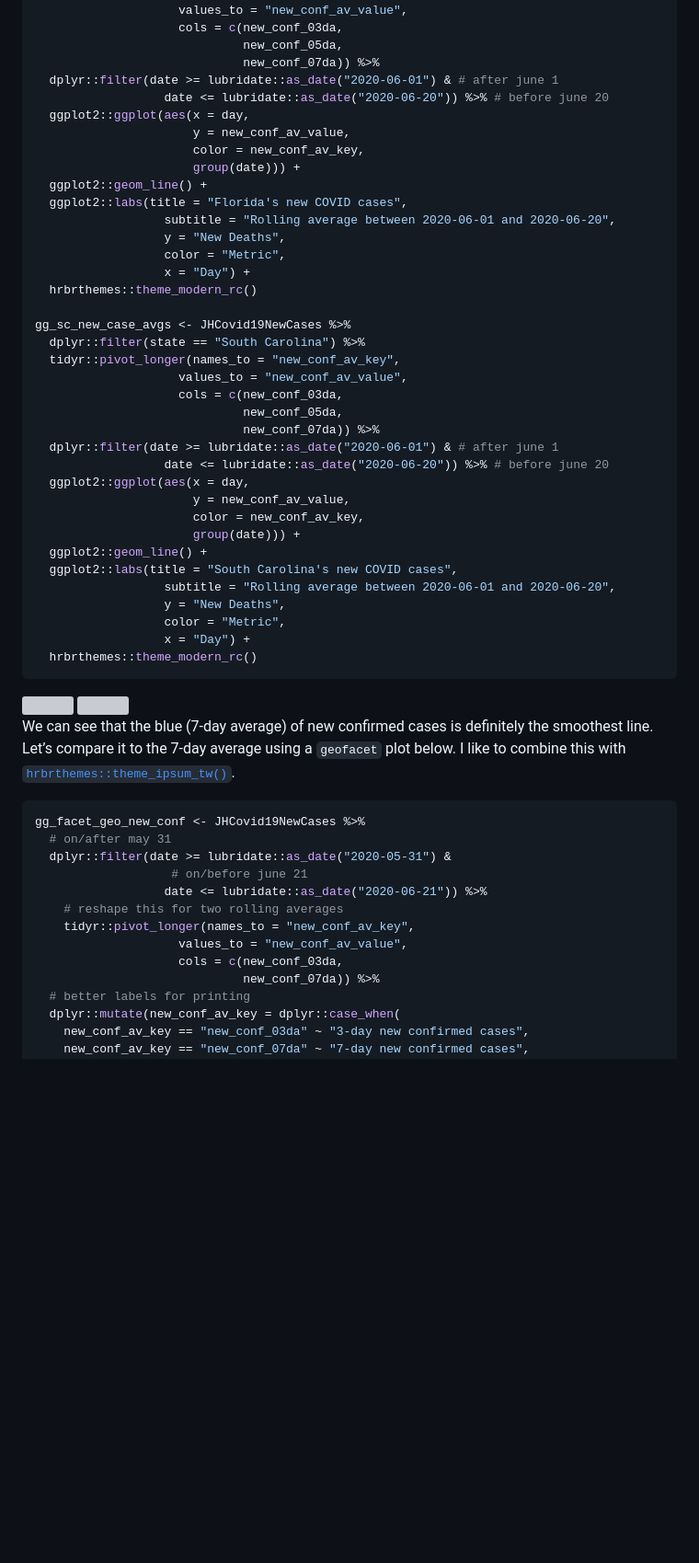
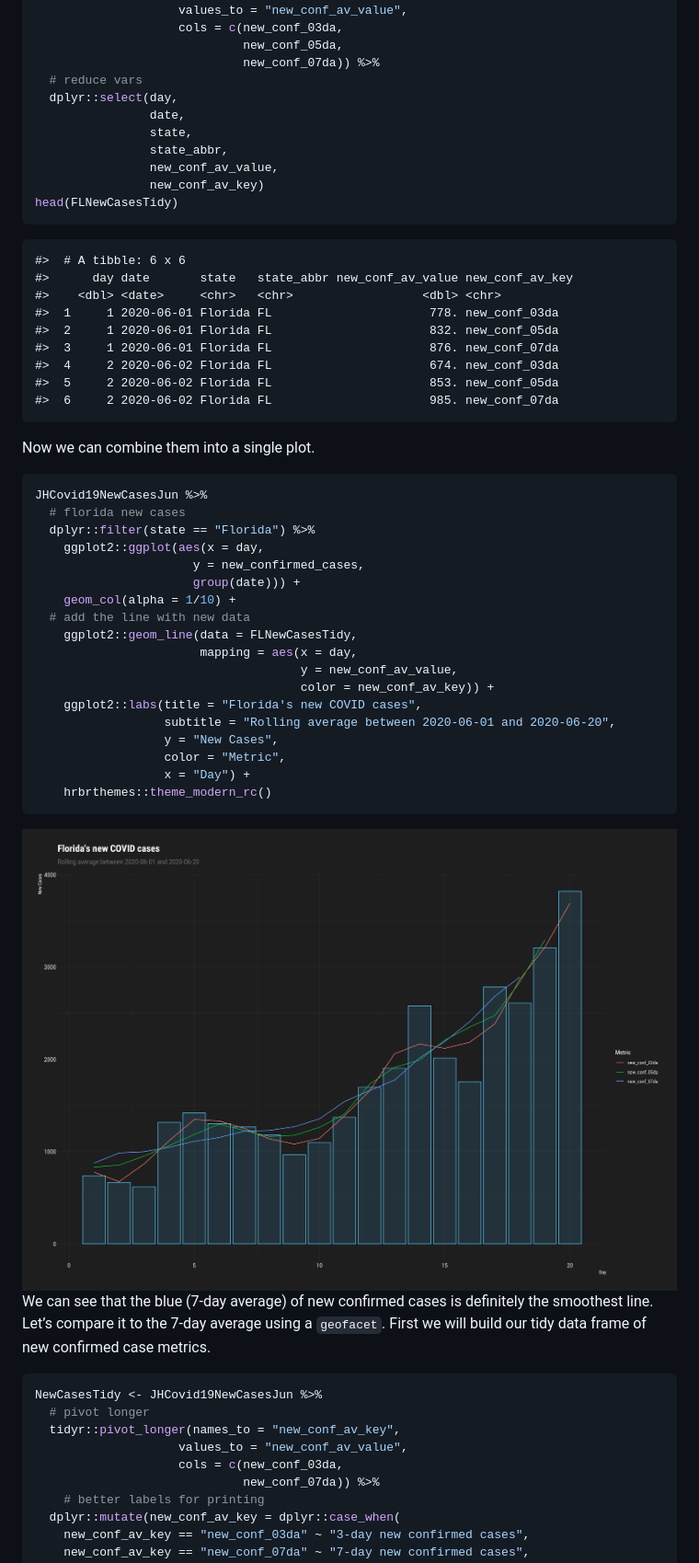
Before and after one commit to mjfrigaard/storybench, a Markdown page: drafts/38.0-rolling-averages.md, the part around the change printed below. Shown: that part at 92% size. Rendered like a GitHub page; pictures changed too: drafts/figs/38-gg_fl_new_cases_col-line.png (added); blank space fills up the shorter version; grey boxes are pictures that could not be loaded.

````diff
--- a/drafts/38.0-rolling-averages.md
+++ b/drafts/38.0-rolling-averages.md
@@ -430,63 +413,64 @@ gg_fl_new_case_avgs <- JHCovid19NewCases %>%
                     cols = c(new_conf_03da,
                              new_conf_05da,
                              new_conf_07da)) %>%
-  dplyr::filter(date >= lubridate::as_date("2020-06-01") & # after june 1
-                  date <= lubridate::as_date("2020-06-20")) %>% # before june 20
-  ggplot2::ggplot(aes(x = day,
-                      y = new_conf_av_value,
-                      color = new_conf_av_key,
+  # reduce vars
+  dplyr::select(day,
+                date,
+                state,
+                state_abbr,
+                new_conf_av_value,
+                new_conf_av_key)
+head(FLNewCasesTidy)
+```
+
+    #>  # A tibble: 6 x 6
+    #>      day date       state   state_abbr new_conf_av_value new_conf_av_key
+    #>    <dbl> <date>     <chr>   <chr>                  <dbl> <chr>
+    #>  1     1 2020-06-01 Florida FL                      778. new_conf_03da
+    #>  2     1 2020-06-01 Florida FL                      832. new_conf_05da
+    #>  3     1 2020-06-01 Florida FL                      876. new_conf_07da
+    #>  4     2 2020-06-02 Florida FL                      674. new_conf_03da
+    #>  5     2 2020-06-02 Florida FL                      853. new_conf_05da
+    #>  6     2 2020-06-02 Florida FL                      985. new_conf_07da
+
+Now we can combine them into a single plot.
+
+``` r
+JHCovid19NewCasesJun %>%
+  # florida new cases
+  dplyr::filter(state == "Florida") %>%
+    ggplot2::ggplot(aes(x = day,
+                      y = new_confirmed_cases,
                       group(date))) +
-  ggplot2::geom_line() +
-  ggplot2::labs(title = "Florida's new COVID cases",
+    geom_col(alpha = 1/10) +
+  # add the line with new data
+    ggplot2::geom_line(data = FLNewCasesTidy,
+                       mapping = aes(x = day,
+                                     y = new_conf_av_value,
+                                     color = new_conf_av_key)) +
+    ggplot2::labs(title = "Florida's new COVID cases",
                   subtitle = "Rolling average between 2020-06-01 and 2020-06-20",
-                  y = "New Deaths",
+                  y = "New Cases",
                   color = "Metric",
                   x = "Day") +
-  hrbrthemes::theme_modern_rc()
+    hrbrthemes::theme_modern_rc()
+```
 
-gg_sc_new_case_avgs <- JHCovid19NewCases %>%
-  dplyr::filter(state == "South Carolina") %>%
+<img src="figs/38-gg_fl_new_cases_col-line.png" width="3264" />
+
+We can see that the blue (7-day average) of new confirmed cases is
+definitely the smoothest line. Let’s compare it to the 7-day average
+using a `geofacet`. First we will build our tidy data frame of new
+confirmed case metrics.
+
+``` r
+NewCasesTidy <- JHCovid19NewCasesJun %>%
+  # pivot longer
   tidyr::pivot_longer(names_to = "new_conf_av_key",
                     values_to = "new_conf_av_value",
                     cols = c(new_conf_03da,
-                             new_conf_05da,
                              new_conf_07da)) %>%
-  dplyr::filter(date >= lubridate::as_date("2020-06-01") & # after june 1
-                  date <= lubridate::as_date("2020-06-20")) %>% # before june 20
-  ggplot2::ggplot(aes(x = day,
-                      y = new_conf_av_value,
-                      color = new_conf_av_key,
-                      group(date))) +
-  ggplot2::geom_line() +
-  ggplot2::labs(title = "South Carolina's new COVID cases",
-                  subtitle = "Rolling average between 2020-06-01 and 2020-06-20",
-                  y = "New Deaths",
-                  color = "Metric",
-                  x = "Day") +
-  hrbrthemes::theme_modern_rc()
-```
-
-<img src="figs/38-gg_fl_new_case_avgs.png" width="3264" />
-
-<img src="figs/38-gg_sc_new_case_avgs.png" width="3264" />
-
-We can see that the blue (7-day average) of new confirmed cases is
-definitely the smoothest line. Let’s compare it to the 7-day average
-using a `geofacet` plot below. I like to combine this with
-[`hrbrthemes::theme_ipsum_tw()`](https://hrbrmstr.github.io/hrbrthemes/).
-
-``` r
-gg_facet_geo_new_conf <- JHCovid19NewCases %>%
-  # on/after may 31
-  dplyr::filter(date >= lubridate::as_date("2020-05-31") &
-                   # on/before june 21
-                  date <= lubridate::as_date("2020-06-21")) %>%
-    # reshape this for two rolling averages
-    tidyr::pivot_longer(names_to = "new_conf_av_key",
-                    values_to = "new_conf_av_value",
-                    cols = c(new_conf_03da,
-                             new_conf_07da)) %>%
-  # better labels for printing
+    # better labels for printing
   dplyr::mutate(new_conf_av_key = dplyr::case_when(
     new_conf_av_key == "new_conf_03da" ~ "3-day new confirmed cases",
     new_conf_av_key == "new_conf_07da" ~ "7-day new confirmed cases",
````
Also changed, not shown: other parts of drafts/38.0-rolling-averages.md (+140 -126 lines), drafts/figs/38-gg_facet_col_line_geo_new_conf.png (added), drafts/figs/38-gg_fl_new_cases_col.png (added), drafts/figs/gg_col_line_facet_geo_new_conf-1.png (added), 2 other files.
